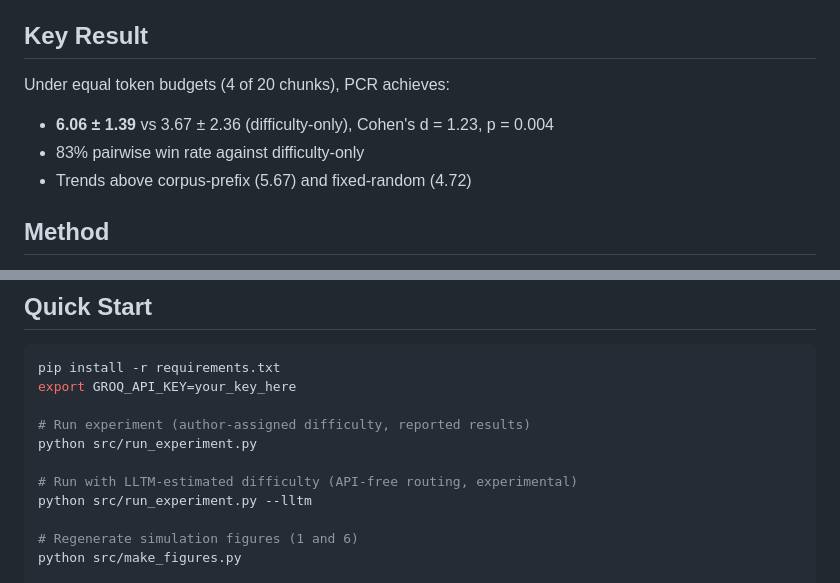
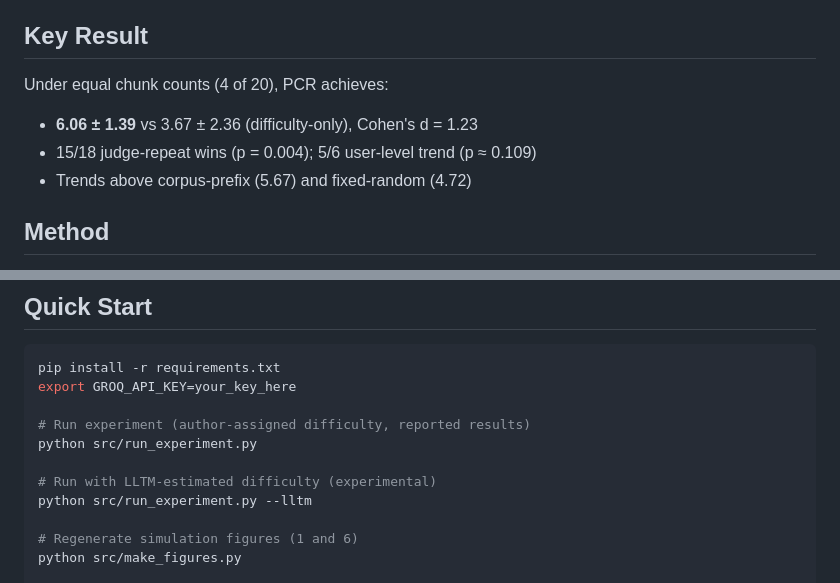
Before and after one commit to testofschool/psychometric-content-routing, a Markdown page: README.md, 2 parts joined by grey strips. Rendered like a GitHub page.

Commit message:
Update README with key results and experiment details
fix: equal chunk counts, add user-level p-value

```diff
--- a/README.md
+++ b/README.md
@@ -8,9 +8,9 @@ Jung Min Kang (2026)
 
 ## Key Result
 
-Under equal token budgets (4 of 20 chunks), PCR achieves:
-- **6.06 ± 1.39** vs 3.67 ± 2.36 (difficulty-only), Cohen's d = 1.23, p = 0.004
-- 83% pairwise win rate against difficulty-only
+Under equal chunk counts (4 of 20), PCR achieves:
+- **6.06 ± 1.39** vs 3.67 ± 2.36 (difficulty-only), Cohen's d = 1.23
+- 15/18 judge-repeat wins (p = 0.004); 5/6 user-level trend (p ≈ 0.109)
 - Trends above corpus-prefix (5.67) and fixed-random (4.72)
 
 ## Method
@@ -26,7 +26,7 @@ export GROQ_API_KEY=your_key_here
 # Run experiment (author-assigned difficulty, reported results)
 python src/run_experiment.py
 
-# Run with LLTM-estimated difficulty (API-free routing, experimental)
+# Run with LLTM-estimated difficulty (experimental)
 python src/run_experiment.py --lltm
 
 # Regenerate simulation figures (1 and 6)
```
